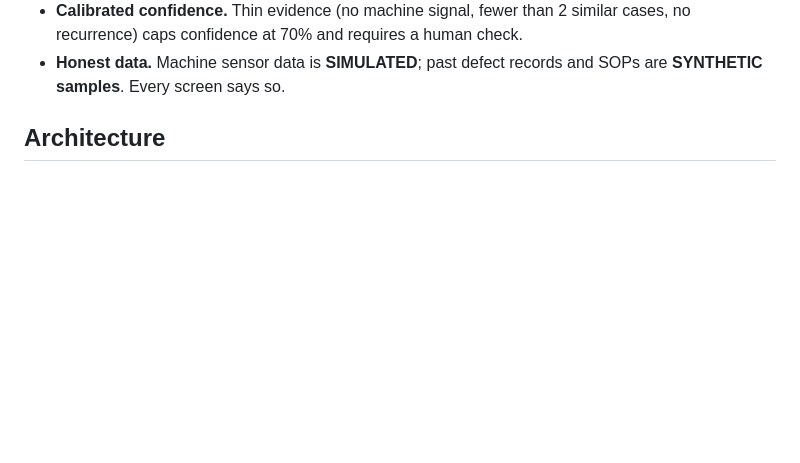
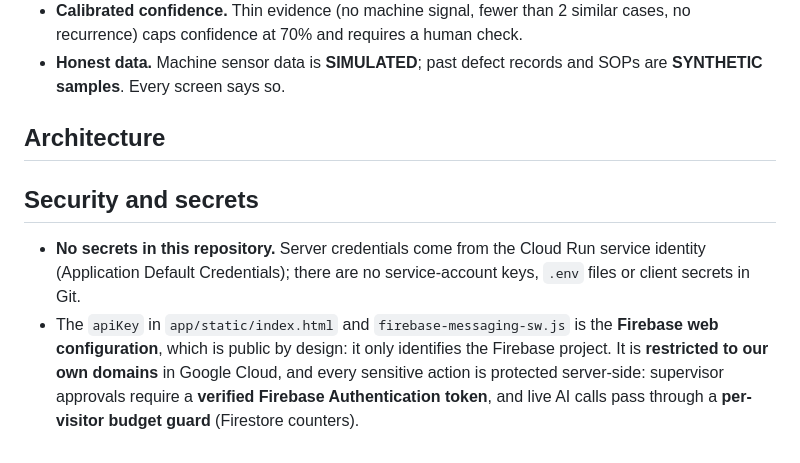
Before and after one commit to Eswarpnbs/kaarigar, a Markdown page: README.md, the part around the change. Rendered like a GitHub page; blank space fills up the shorter version.

Commit message:
README: security and secrets note

```diff
--- a/README.md
+++ b/README.md
@@ -38,3 +38,6 @@ Press **▶ Try the demo** (machine story) or **▶ Real factory part (Peenya)**
 - **Honest data.** Machine sensor data is **SIMULATED**; past defect records and SOPs are **SYNTHETIC samples**. Every screen says so.
 
 ## Architecture
+## Security and secrets
+- **No secrets in this repository.** Server credentials come from the Cloud Run service identity (Application Default Credentials); there are no service-account keys, `.env` files or client secrets in Git.
+- The `apiKey` in `app/static/index.html` and `firebase-messaging-sw.js` is the **Firebase web configuration**, which is public by design: it only identifies the Firebase project. It is **restricted to our own domains** in Google Cloud, and every sensitive action is protected server-side: supervisor approvals require a **verified Firebase Authentication token**, and live AI calls pass through a **per-visitor budget guard** (Firestore counters).
```
